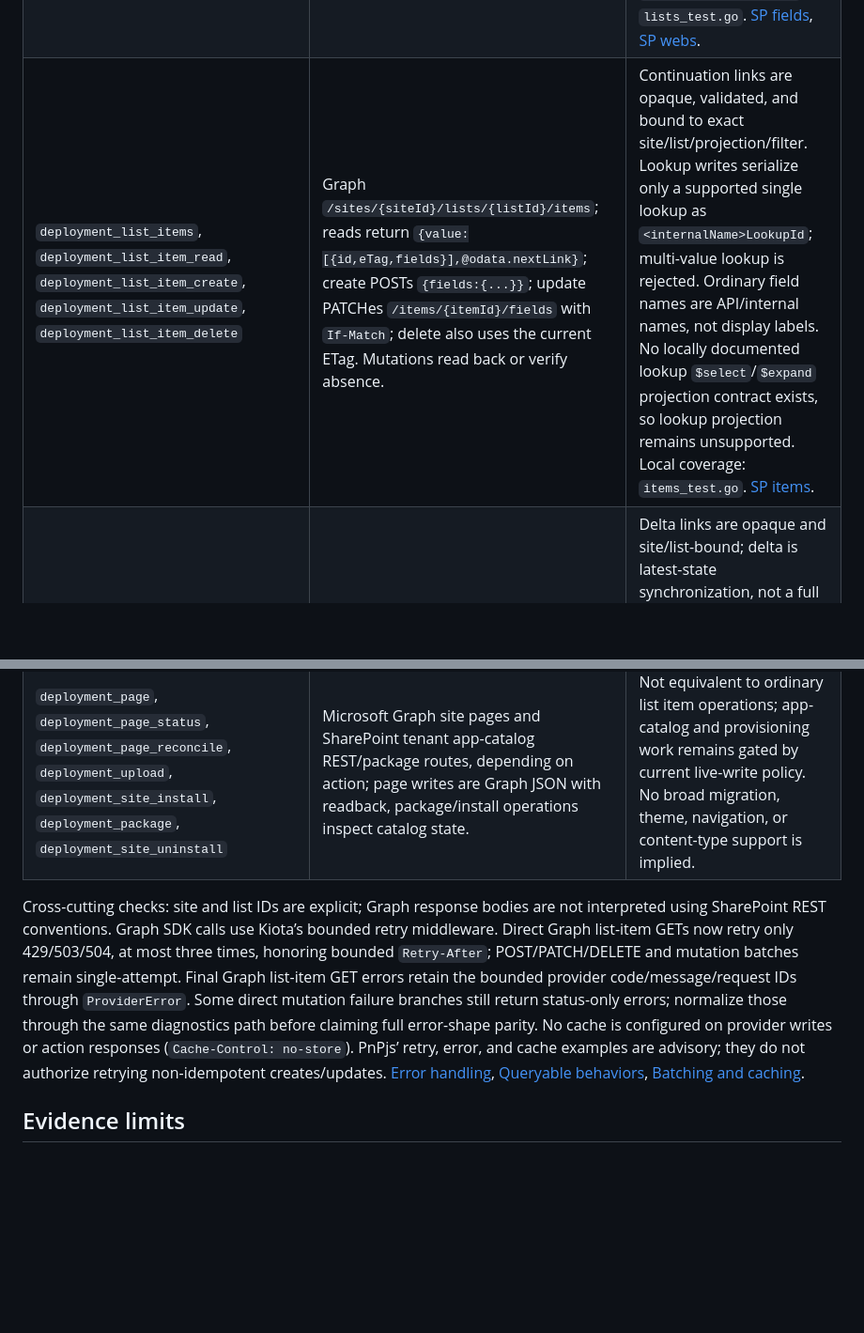
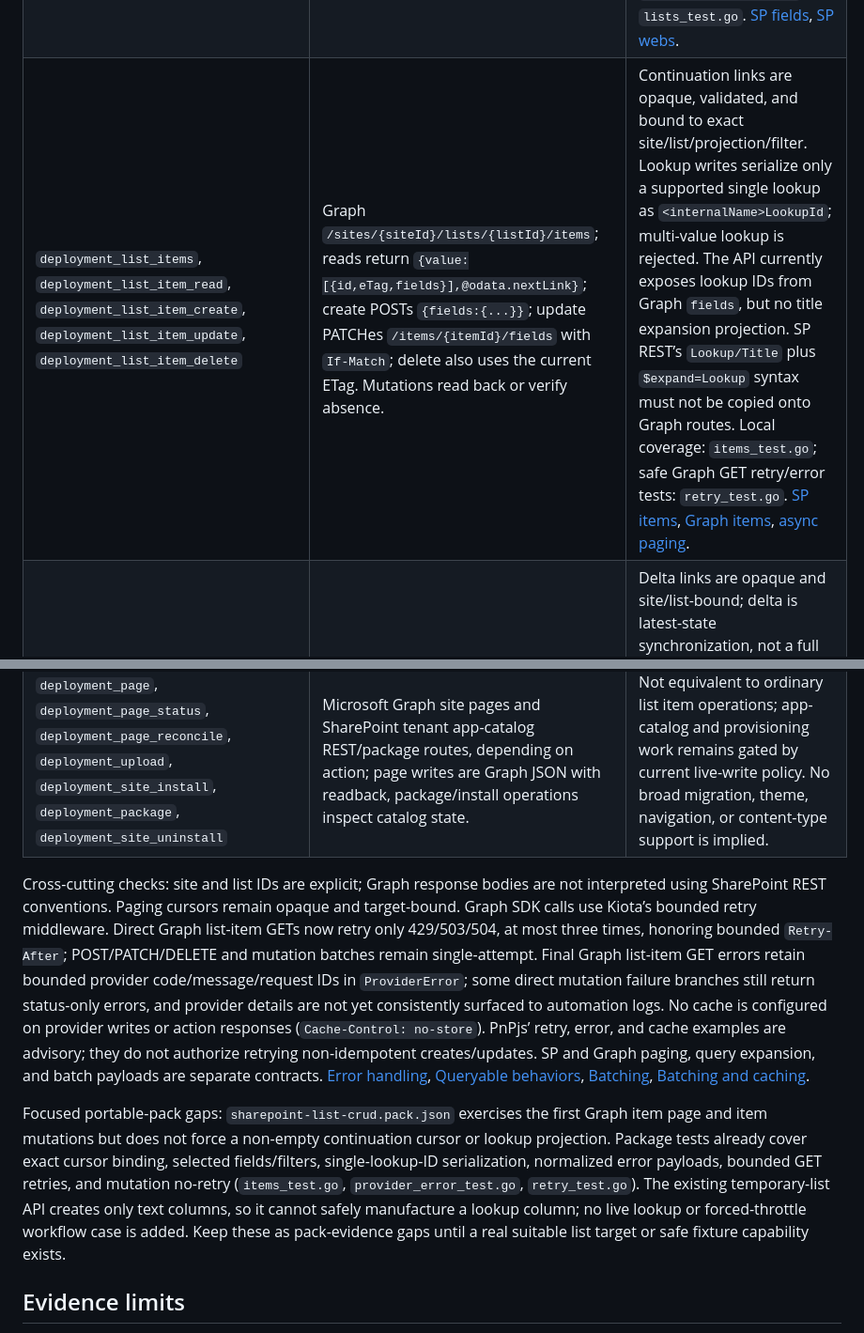
Before and after one commit to vystartasv/evalcase, a Markdown page: docs/evaluation-coverage.md, 2 parts joined by grey strips. Shown at 94% size. Drawn GitHub-style; blank space fills up the shorter version.

Commit message:
Record focused SharePoint pack gaps

```diff
--- a/docs/evaluation-coverage.md
+++ b/docs/evaluation-coverage.md
@@ -149,6 +149,6 @@ This is a bounded contract cross-check against the PnPjs docs and the Go routes
 |---|---|---|
 | `deployment_site_lists`, `deployment_site_list_create`, `deployment_site_list_rename`, `deployment_site_list_delete` | Resolve the exact site by Graph host/path, then use `/v1.0/sites/{siteId}/lists`; create sends `{displayName,list:{template:"genericList"}}` plus optional `columns`; update patches `displayName`; delete uses the exact list ID. Responses are Graph list objects (`id`, `displayName`, `list.template`) or `{value,@odata.nextLink}`. | Create read-backs the exact ID/template and optional columns; a same-name result is accepted only after exact template/column verification. Conflicts are not swallowed. Exact IDs and opaque next links are bound to the site. Local coverage: `lists_test.go`. PnPjs also distinguishes ensured/existing lists and warns that ensure is not batchable. [SP lists](https://pnp.github.io/pnpjs/sp/lists/), [Graph sites](https://pnp.github.io/pnpjs/graph/sites/), [Graph lists](https://pnp.github.io/pnpjs/graph/lists/). |
 | `deployment_list_columns`, `deployment_list_column_create` | Read uses Graph `/sites/{siteId}/lists/{listId}/columns`; create uses SharePoint REST `/_api/web/lists(guid'{listId}')/Fields` with an `SP.Field*` body, followed by metadata readback. | Internal field names/type facets matter. Only the catalog’s supported field types are exposed. Content types, site fields, and Enhanced rich text/XML remain product gaps. Local coverage: `column_create_test.go`, `lists_test.go`. [SP fields](https://pnp.github.io/pnpjs/sp/fields/), [SP webs](https://pnp.github.io/pnpjs/sp/webs/). |
-| `deployment_list_items`, `deployment_list_item_read`, `deployment_list_item_create`, `deployment_list_item_update`, `deployment_list_item_delete` | Graph `/sites/{siteId}/lists/{listId}/items`; reads return `{value:[{id,eTag,fields}],@odata.nextLink}`; create POSTs `{fields:{...}}`; update PATCHes `/items/{itemId}/fields` with `If-Match`; delete also uses the current ETag. Mutations read back or verify absence. | Continuation links are opaque, validated, and bound to exact site/list/projection/filter. Lookup writes serialize only a supported single lookup as `<internalName>LookupId`; multi-value lookup is rejected. Ordinary field names are API/internal names, not display labels. No locally documented lookup `$select`/`$expand` projection contract exists, so lookup projection remains unsupported. Local coverage: `items_test.go`. [SP items](https://pnp.github.io/pnpjs/sp/items/). |
+| `deployment_list_items`, `deployment_list_item_read`, `deployment_list_item_create`, `deployment_list_item_update`, `deployment_list_item_delete` | Graph `/sites/{siteId}/lists/{listId}/items`; reads return `{value:[{id,eTag,fields}],@odata.nextLink}`; create POSTs `{fields:{...}}`; update PATCHes `/items/{itemId}/fields` with `If-Match`; delete also uses the current ETag. Mutations read back or verify absence. | Continuation links are opaque, validated, and bound to exact site/list/projection/filter. Lookup writes serialize only a supported single lookup as `<internalName>LookupId`; multi-value lookup is rejected. The API currently exposes lookup IDs from Graph `fields`, but no title expansion projection. SP REST’s `Lookup/Title` plus `$expand=Lookup` syntax must not be copied onto Graph routes. Local coverage: `items_test.go`; safe Graph GET retry/error tests: `retry_test.go`. [SP items](https://pnp.github.io/pnpjs/sp/items/), [Graph items](https://pnp.github.io/pnpjs/graph/items/), [async paging](https://pnp.github.io/pnpjs/concepts/async-paging/). |
 | `deployment_list_changes`, `sharepoint_subscription_create`, `sharepoint_subscription_renew`, `sharepoint_subscription_reconcile` | Graph list-item `/delta` continuation and `/subscriptions`; subscription JSON binds the resource to exact site/list and includes expiration/change notification fields. | Delta links are opaque and site/list-bound; delta is latest-state synchronization, not a full event history. Reconciliation applies idempotently before committing the next cursor. Graph list-item capability is supported by this backend even though current PnPjs Graph list docs say the SDK does not expose item listing. Local coverage: `delta_test.go`, `subscriptions_test.go`, `notifications_test.go`. [Graph lists](https://pnp.github.io/pnpjs/graph/lists/). |
 | `deployment_list_items_batch`, `deployment_list_items_batch_create`, `deployment_list_items_batch_update` | Microsoft Graph `POST /v1.0/$batch` with `{requests:[{id,method,url,headers,body?}]}` and per-request `{id,status,headers,body}` results. | This is Graph batching; it is separate from SharePoint REST `$batch`. Batch size is capped at 20, per-item outcomes are retained, successful writes are read back, and mutation batches are never automatically retried. Local coverage: `item_batch*_test.go`. PnPjs warns not to reuse queryable instances inside a batch. [Batching](https://pnp.github.io/pnpjs/concepts/batching/). |
@@ -156,7 +156,9 @@ This is a bounded contract cross-check against the PnPjs docs and the Go routes
 | `deployment_recycle_bin_assess` | SharePoint REST `/_api/site/RecycleBin` with bounded `$top` and opaque `__next` paging; response accepts the documented verbose `d.results` shape. | Cursor is exact-site-bound; malformed/foreign next links are rejected. Local coverage: `handler_test.go`. |
 | `deployment_page`, `deployment_page_status`, `deployment_page_reconcile`, `deployment_upload`, `deployment_site_install`, `deployment_package`, `deployment_site_uninstall` | Microsoft Graph site pages and SharePoint tenant app-catalog REST/package routes, depending on action; page writes are Graph JSON with readback, package/install operations inspect catalog state. | Not equivalent to ordinary list item operations; app-catalog and provisioning work remains gated by current live-write policy. No broad migration, theme, navigation, or content-type support is implied. |
 
-Cross-cutting checks: site and list IDs are explicit; Graph response bodies are not interpreted using SharePoint REST conventions. Graph SDK calls use Kiota’s bounded retry middleware. Direct Graph list-item GETs now retry only 429/503/504, at most three times, honoring bounded `Retry-After`; POST/PATCH/DELETE and mutation batches remain single-attempt. Final Graph list-item GET errors retain the bounded provider code/message/request IDs through `ProviderError`. Some direct mutation failure branches still return status-only errors; normalize those through the same diagnostics path before claiming full error-shape parity. No cache is configured on provider writes or action responses (`Cache-Control: no-store`). PnPjs’ retry, error, and cache examples are advisory; they do not authorize retrying non-idempotent creates/updates. [Error handling](https://pnp.github.io/pnpjs/concepts/error-handling/), [Queryable behaviors](https://pnp.github.io/pnpjs/queryable/behaviors/), [Batching and caching](https://pnp.github.io/pnpjs/concepts/batching-caching/).
+Cross-cutting checks: site and list IDs are explicit; Graph response bodies are not interpreted using SharePoint REST conventions. Paging cursors remain opaque and target-bound. Graph SDK calls use Kiota’s bounded retry middleware. Direct Graph list-item GETs now retry only 429/503/504, at most three times, honoring bounded `Retry-After`; POST/PATCH/DELETE and mutation batches remain single-attempt. Final Graph list-item GET errors retain bounded provider code/message/request IDs in `ProviderError`; some direct mutation failure branches still return status-only errors, and provider details are not yet consistently surfaced to automation logs. No cache is configured on provider writes or action responses (`Cache-Control: no-store`). PnPjs’ retry, error, and cache examples are advisory; they do not authorize retrying non-idempotent creates/updates. SP and Graph paging, query expansion, and batch payloads are separate contracts. [Error handling](https://pnp.github.io/pnpjs/concepts/error-handling/), [Queryable behaviors](https://pnp.github.io/pnpjs/queryable/behaviors/), [Batching](https://pnp.github.io/pnpjs/concepts/batching/), [Batching and caching](https://pnp.github.io/pnpjs/concepts/batching-caching/).
+
+Focused portable-pack gaps: `sharepoint-list-crud.pack.json` exercises the first Graph item page and item mutations but does not force a non-empty continuation cursor or lookup projection. Package tests already cover exact cursor binding, selected fields/filters, single-lookup-ID serialization, normalized error payloads, bounded GET retries, and mutation no-retry (`items_test.go`, `provider_error_test.go`, `retry_test.go`). The existing temporary-list API creates only text columns, so it cannot safely manufacture a lookup column; no live lookup or forced-throttle workflow case is added. Keep these as pack-evidence gaps until a real suitable list target or safe fixture capability exists.
 
 ## Evidence limits
 
```
Also changed, not shown: other parts of docs/evaluation-coverage.md (+1 -1 lines).
